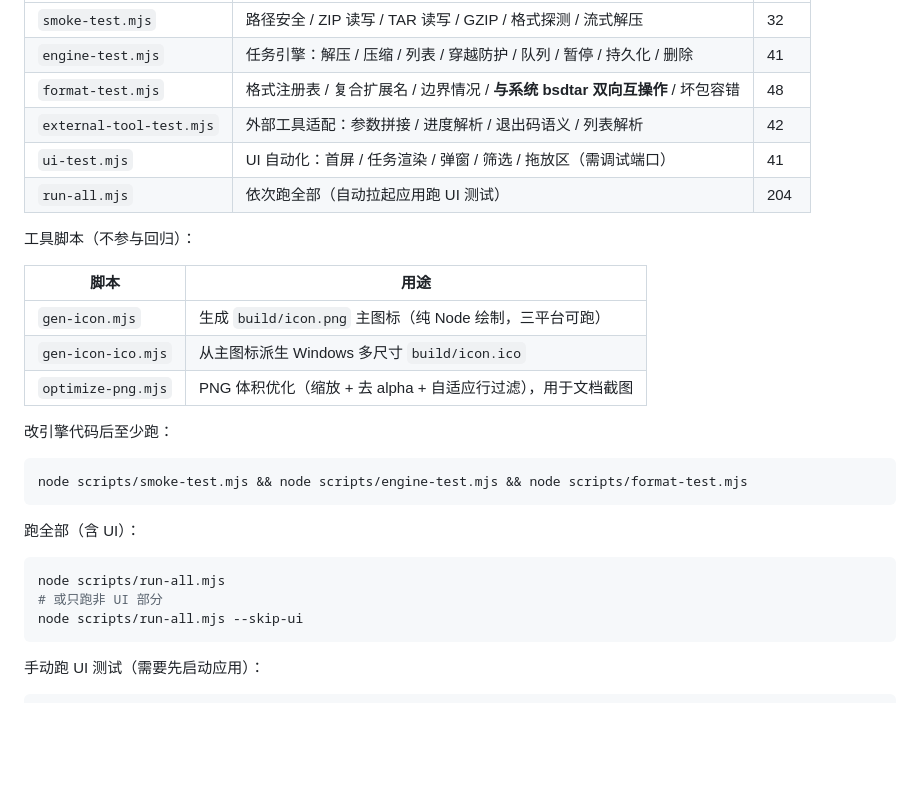
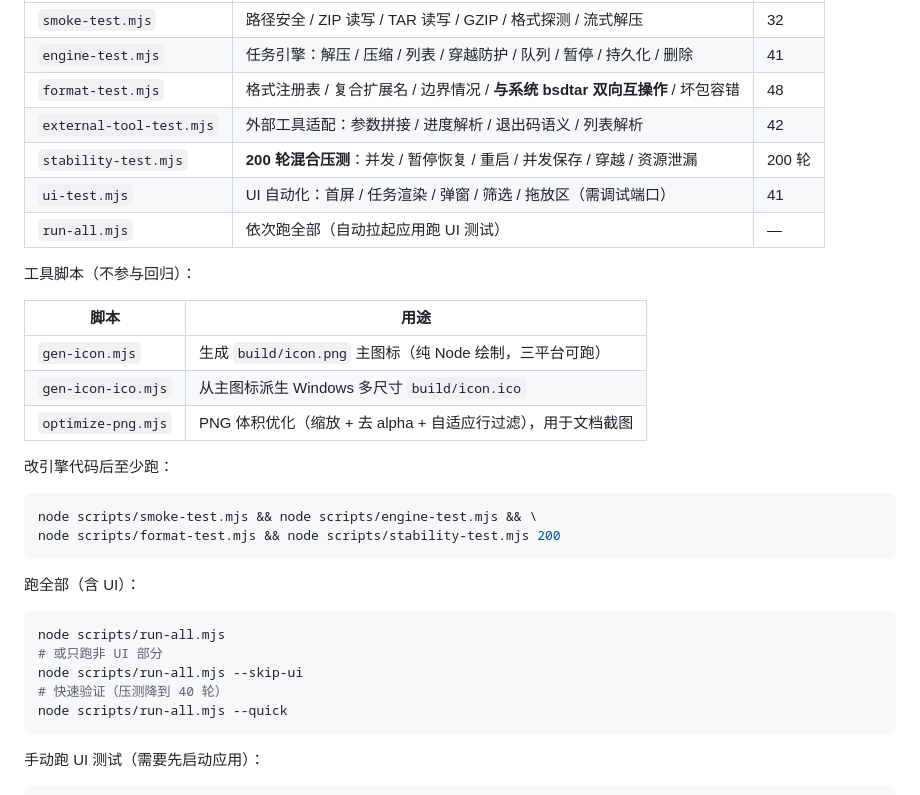
Before and after one commit to cnwutianhao/omni-zip, a Markdown page: README.md, the part around the change. Drawn GitHub-style; blank space fills up the shorter version.

````diff
--- a/README.md
+++ b/README.md
@@ -55,8 +55,9 @@ npm start
 | `engine-test.mjs` | 任务引擎：解压 / 压缩 / 列表 / 穿越防护 / 队列 / 暂停 / 持久化 / 删除 | 41 |
 | `format-test.mjs` | 格式注册表 / 复合扩展名 / 边界情况 / **与系统 bsdtar 双向互操作** / 坏包容错 | 48 |
 | `external-tool-test.mjs` | 外部工具适配：参数拼接 / 进度解析 / 退出码语义 / 列表解析 | 42 |
+| `stability-test.mjs` | **200 轮混合压测**：并发 / 暂停恢复 / 重启 / 并发保存 / 穿越 / 资源泄漏 | 200 轮 |
 | `ui-test.mjs` | UI 自动化：首屏 / 任务渲染 / 弹窗 / 筛选 / 拖放区（需调试端口） | 41 |
-| `run-all.mjs` | 依次跑全部（自动拉起应用跑 UI 测试） | 204 |
+| `run-all.mjs` | 依次跑全部（自动拉起应用跑 UI 测试） | — |
 
 工具脚本（不参与回归）：
 
@@ -69,7 +70,8 @@ npm start
 改引擎代码后至少跑：
 
 ```bash
-node scripts/smoke-test.mjs && node scripts/engine-test.mjs && node scripts/format-test.mjs
+node scripts/smoke-test.mjs && node scripts/engine-test.mjs && \
+node scripts/format-test.mjs && node scripts/stability-test.mjs 200
 ```
 
 跑全部（含 UI）：
@@ -78,6 +80,8 @@ node scripts/smoke-test.mjs && node scripts/engine-test.mjs && node scripts/form
 node scripts/run-all.mjs
 # 或只跑非 UI 部分
 node scripts/run-all.mjs --skip-ui
+# 快速验证（压测降到 40 轮）
+node scripts/run-all.mjs --quick
 ```
 
 手动跑 UI 测试（需要先启动应用）：
````
